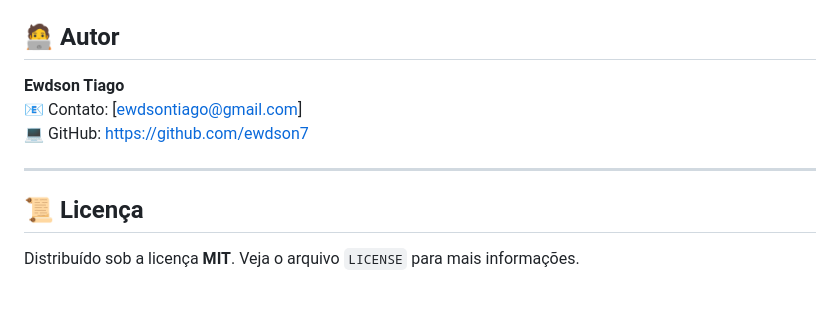
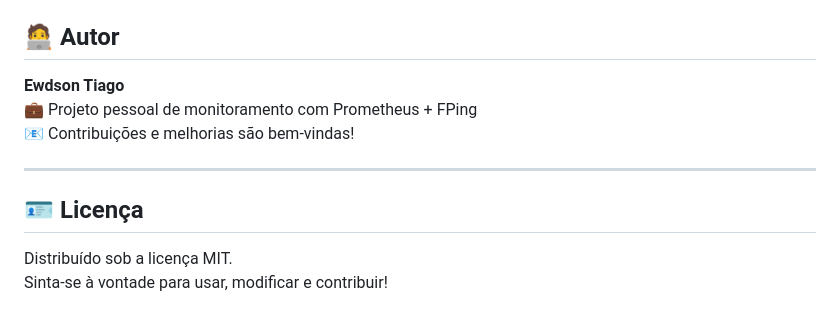
Before and after one commit to ewdson7/Fping, a Markdown page: README.md, the part around one of its changes. GitHub-like rendering.

Commit message:
Revise README for FPing Exporter project
Updated README to reflect project changes and added web interface details.

```diff
--- a/README.md
+++ b/README.md
@@ -165,12 +195,13 @@ WantedBy=multi-user.target
 
 ## 🧑‍💻 Autor
 
-**Ewdson Tiago**
-📧 Contato: [ewdsontiago@gmail.com]
-💻 GitHub: [https://github.com/ewdson7](https://github.com/ewdson7)
+**Ewdson Tiago**\
+💼 Projeto pessoal de monitoramento com Prometheus + FPing\
+📧 Contribuições e melhorias são bem-vindas!
 
----
+------------------------------------------------------------------------
 
-## 📜 Licença
+## 🪪 Licença
 
-Distribuído sob a licença **MIT**. Veja o arquivo `LICENSE` para mais informações.
+Distribuído sob a licença MIT.\
+Sinta-se à vontade para usar, modificar e contribuir!
```
Also changed, not shown: other parts of README.md (+142 -112 lines).
